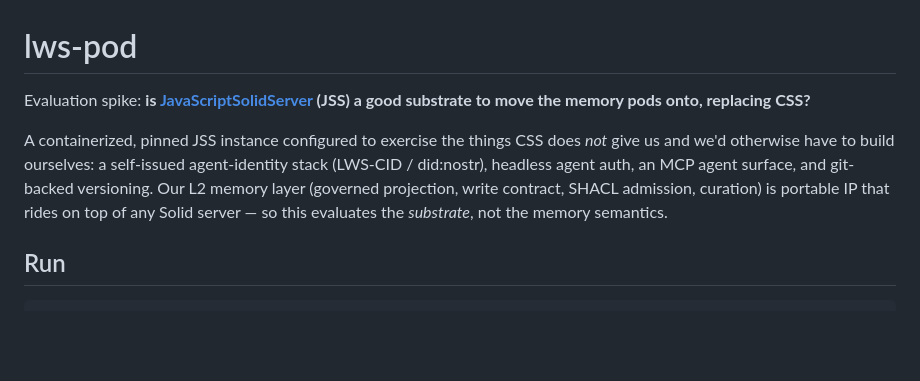
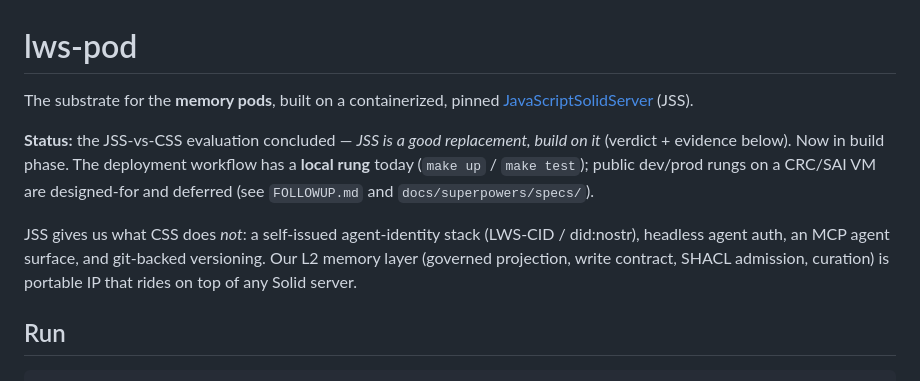
Before and after one commit to LA3D/lws-pod, a Markdown page: README.md, the part around the change. GitHub-like rendering; blank space fills up the shorter version.

```diff
--- a/README.md
+++ b/README.md
@@ -1,13 +1,17 @@
 # lws-pod
 
-Evaluation spike: **is [JavaScriptSolidServer](https://github.com/JavaScriptSolidServer/JavaScriptSolidServer) (JSS) a good substrate to move the memory pods onto, replacing CSS?**
+The substrate for the **memory pods**, built on a containerized, pinned
+[JavaScriptSolidServer](https://github.com/JavaScriptSolidServer/JavaScriptSolidServer) (JSS).
 
-A containerized, pinned JSS instance configured to exercise the things CSS does *not*
-give us and we'd otherwise have to build ourselves: a self-issued agent-identity stack
-(LWS-CID / did:nostr), headless agent auth, an MCP agent surface, and git-backed
-versioning. Our L2 memory layer (governed projection, write contract, SHACL admission,
-curation) is portable IP that rides on top of any Solid server — so this evaluates the
-*substrate*, not the memory semantics.
+**Status:** the JSS-vs-CSS evaluation concluded — *JSS is a good replacement, build on it*
+(verdict + evidence below). Now in build phase. The deployment workflow has a **local rung**
+today (`make up` / `make test`); public dev/prod rungs on a CRC/SAI VM are designed-for and
+deferred (see `FOLLOWUP.md` and `docs/superpowers/specs/`).
+
+JSS gives us what CSS does *not*: a self-issued agent-identity stack (LWS-CID / did:nostr),
+headless agent auth, an MCP agent surface, and git-backed versioning. Our L2 memory layer
+(governed projection, write contract, SHACL admission, curation) is portable IP that rides on
+top of any Solid server.
 
 ## Run
 
```
Also changed, not shown: FOLLOWUP.md (+37 -6 lines).
